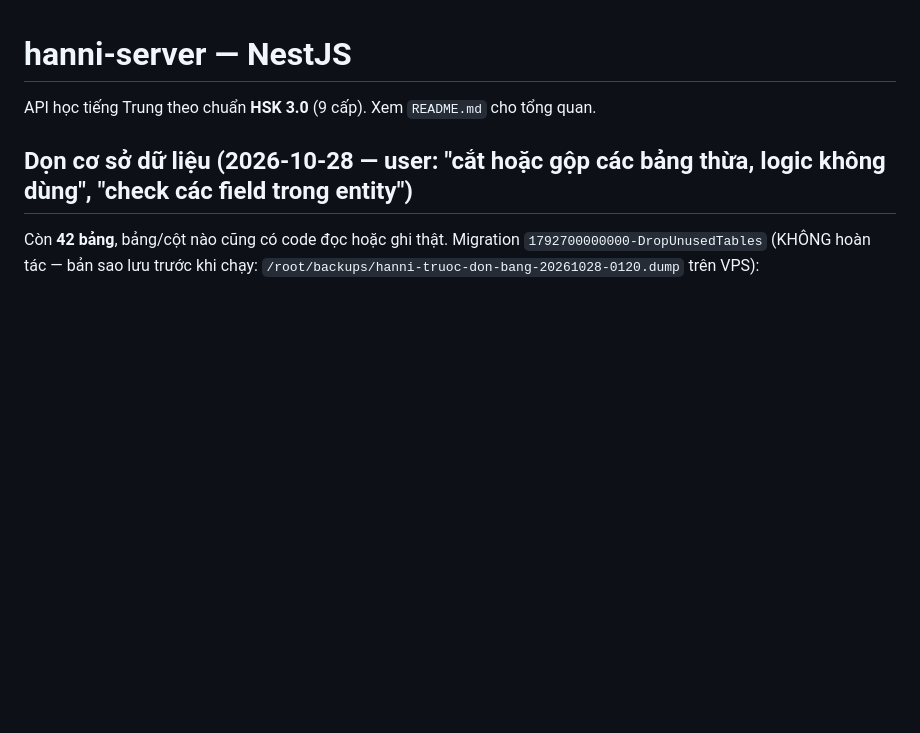
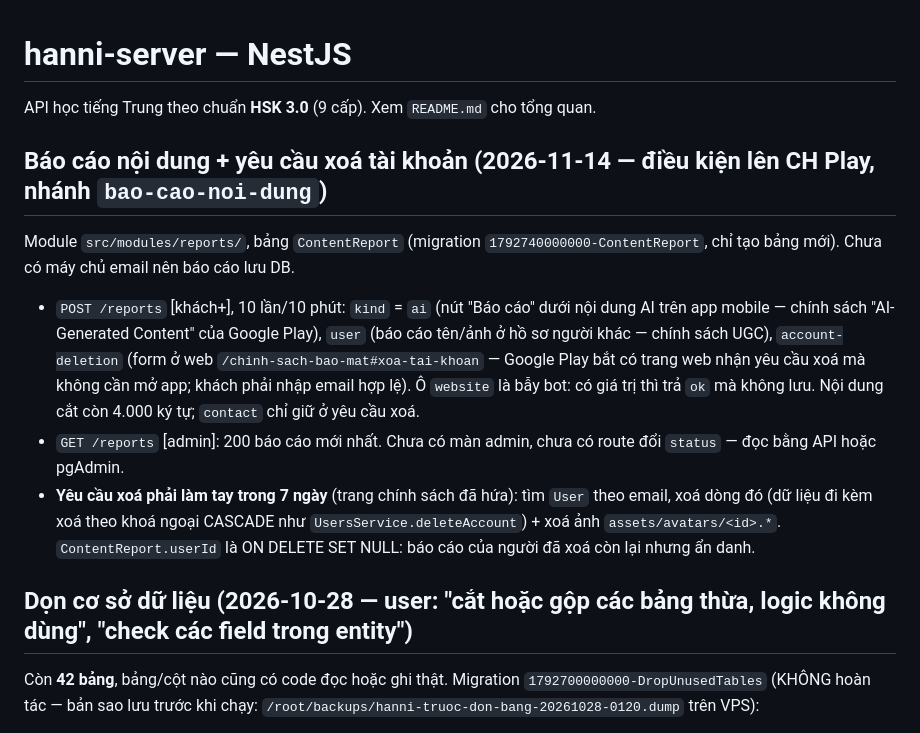
Before and after one commit to DANG-PH/hanni-server, a Markdown page: CLAUDE.md, the part around the change. Rendered like a GitHub page; blank space fills up the shorter version.

Commit message:
docs: ghi chú báo cáo nội dung + xoá tài khoản cho CH Play vào CLAUDE.md

```diff
--- a/CLAUDE.md
+++ b/CLAUDE.md
@@ -1,6 +1,18 @@
 # hanni-server — NestJS
 
 API học tiếng Trung theo chuẩn **HSK 3.0** (9 cấp). Xem `README.md` cho tổng quan.
+
+## Báo cáo nội dung + yêu cầu xoá tài khoản (2026-11-14 — điều kiện lên CH Play, nhánh `bao-cao-noi-dung`)
+Module `src/modules/reports/`, bảng `ContentReport` (migration `1792740000000-ContentReport`, chỉ tạo bảng mới). Chưa có máy chủ email
+nên báo cáo lưu DB.
+- `POST /reports` [khách+], 10 lần/10 phút: `kind` = `ai` (nút "Báo cáo" dưới nội dung AI trên app mobile — chính sách "AI-Generated
+  Content" của Google Play), `user` (báo cáo tên/ảnh ở hồ sơ người khác — chính sách UGC), `account-deletion` (form ở web
+  `/chinh-sach-bao-mat#xoa-tai-khoan` — Google Play bắt có trang web nhận yêu cầu xoá mà không cần mở app; khách phải nhập email hợp lệ).
+  Ô `website` là bẫy bot: có giá trị thì trả `ok` mà không lưu. Nội dung cắt còn 4.000 ký tự; `contact` chỉ giữ ở yêu cầu xoá.
+- `GET /reports` [admin]: 200 báo cáo mới nhất. Chưa có màn admin, chưa có route đổi `status` — đọc bằng API hoặc pgAdmin.
+- **Yêu cầu xoá phải làm tay trong 7 ngày** (trang chính sách đã hứa): tìm `User` theo email, xoá dòng đó (dữ liệu đi kèm xoá theo khoá
+  ngoại CASCADE như `UsersService.deleteAccount`) + xoá ảnh `assets/avatars/<id>.*`. `ContentReport.userId` là ON DELETE SET NULL: báo
+  cáo của người đã xoá còn lại nhưng ẩn danh.
 
 ## Dọn cơ sở dữ liệu (2026-10-28 — user: "cắt hoặc gộp các bảng thừa, logic không dùng", "check các field trong entity")
 Còn **42 bảng**, bảng/cột nào cũng có code đọc hoặc ghi thật. Migration `1792700000000-DropUnusedTables` (KHÔNG hoàn tác —
```
